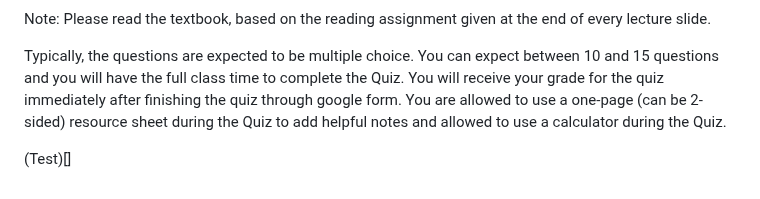
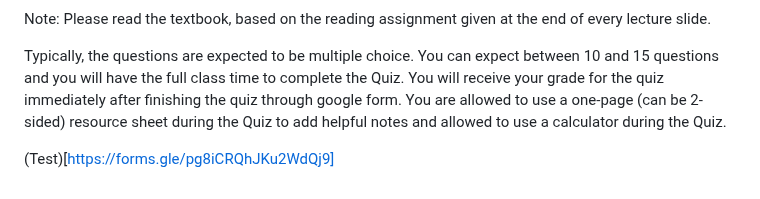
Before and after one commit to watson02/class-materials, a Markdown page: resources/q3-prep.md, the part around the change. Drawn GitHub-style.

Commit message:
q3-edited

```diff
--- a/resources/q3-prep.md
+++ b/resources/q3-prep.md
@@ -26,4 +26,4 @@ Note: Please read the textbook, based on the reading assignment given at the end
 
 Typically, the questions are expected to be multiple choice. You can expect between 10 and 15 questions and you will have the full class time to complete the Quiz. You will receive your grade for the quiz immediately after finishing the quiz through google form. You are allowed to use a one-page (can be 2-sided) resource sheet during the Quiz to add helpful notes and allowed to use a calculator during the Quiz.
 
-(Test)[]
+(Test)[https://forms.gle/pg8iCRQhJKu2WdQj9]
```
